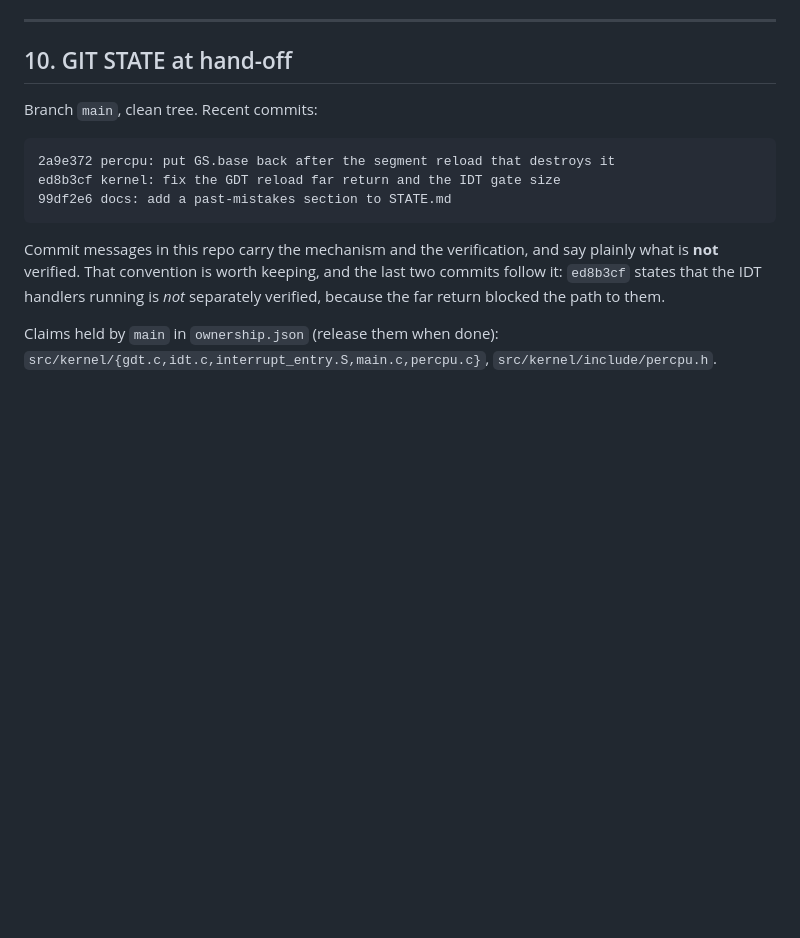
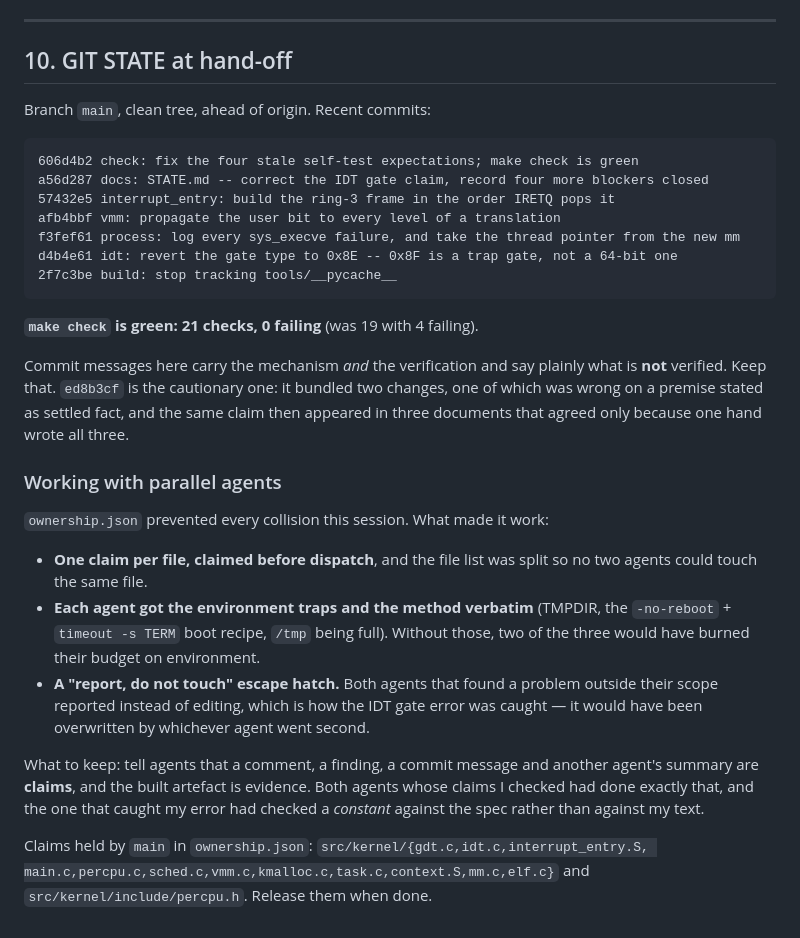
Before and after one commit to Omena0/fr-os, a Markdown page: STATE.md, the part around one of its changes. Drawn GitHub-style; blank space fills up the shorter version.

````diff
--- a/STATE.md
+++ b/STATE.md
@@ -571,20 +604,47 @@ These are settled. Re-deriving them is how today was lost.
   path — not a healthy guest.** Check `df`, check the colon, check the path.
 
 ---
-
 ## 10. GIT STATE at hand-off
 
-Branch `main`, clean tree. Recent commits:
+Branch `main`, clean tree, ahead of origin. Recent commits:
+
 ```
-2a9e372 percpu: put GS.base back after the segment reload that destroys it
-ed8b3cf kernel: fix the GDT reload far return and the IDT gate size
-99df2e6 docs: add a past-mistakes section to STATE.md
+606d4b2 check: fix the four stale self-test expectations; make check is green
+a56d287 docs: STATE.md -- correct the IDT gate claim, record four more blockers closed
+57432e5 interrupt_entry: build the ring-3 frame in the order IRETQ pops it
+afb4bbf vmm: propagate the user bit to every level of a translation
+f3fef61 process: log every sys_execve failure, and take the thread pointer from the new mm
+d4b4e61 idt: revert the gate type to 0x8E -- 0x8F is a trap gate, not a 64-bit one
+2f7c3be build: stop tracking tools/__pycache__
 ```
-Commit messages in this repo carry the mechanism and the verification, and say
-plainly what is **not** verified. That convention is worth keeping, and the
-last two commits follow it: `ed8b3cf` states that the IDT handlers running is
-*not* separately verified, because the far return blocked the path to them.
 
-Claims held by `main` in `ownership.json` (release them when done):
-`src/kernel/{gdt.c,idt.c,interrupt_entry.S,main.c,percpu.c}`,
-`src/kernel/include/percpu.h`.
+**`make check` is green: 21 checks, 0 failing** (was 19 with 4 failing).
+
+Commit messages here carry the mechanism *and* the verification and say plainly
+what is **not** verified. Keep that. `ed8b3cf` is the cautionary one: it bundled
+two changes, one of which was wrong on a premise stated as settled fact, and the
+same claim then appeared in three documents that agreed only because one hand
+wrote all three.
+
+### Working with parallel agents
+
+`ownership.json` prevented every collision this session. What made it work:
+
+- **One claim per file, claimed before dispatch**, and the file list was split so
+  no two agents could touch the same file.
+- **Each agent got the environment traps and the method verbatim** (TMPDIR, the
+  `-no-reboot` + `timeout -s TERM` boot recipe, `/tmp` being full). Without
+  those, two of the three would have burned their budget on environment.
+- **A "report, do not touch" escape hatch.** Both agents that found a problem
+  outside their scope reported instead of editing, which is how the IDT gate
+  error was caught — it would have been overwritten by whichever agent went
+  second.
+
+What to keep: tell agents that a comment, a finding, a commit message and another
+agent's summary are **claims**, and the built artefact is evidence. Both agents
+whose claims I checked had done exactly that, and the one that caught my error
+had checked a *constant* against the spec rather than against my text.
+
+Claims held by `main` in `ownership.json`: `src/kernel/{gdt.c,idt.c,interrupt_entry.S,
+main.c,percpu.c,sched.c,vmm.c,kmalloc.c,task.c,context.S,mm.c,elf.c}` and
+`src/kernel/include/percpu.h`. Release them when done.
````
Also changed, not shown: other parts of STATE.md (+52 -19 lines).
